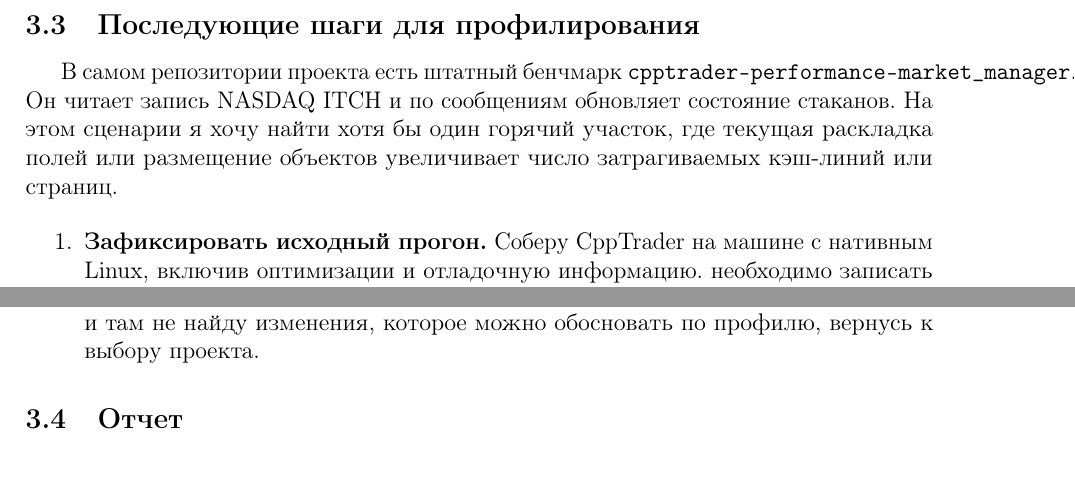
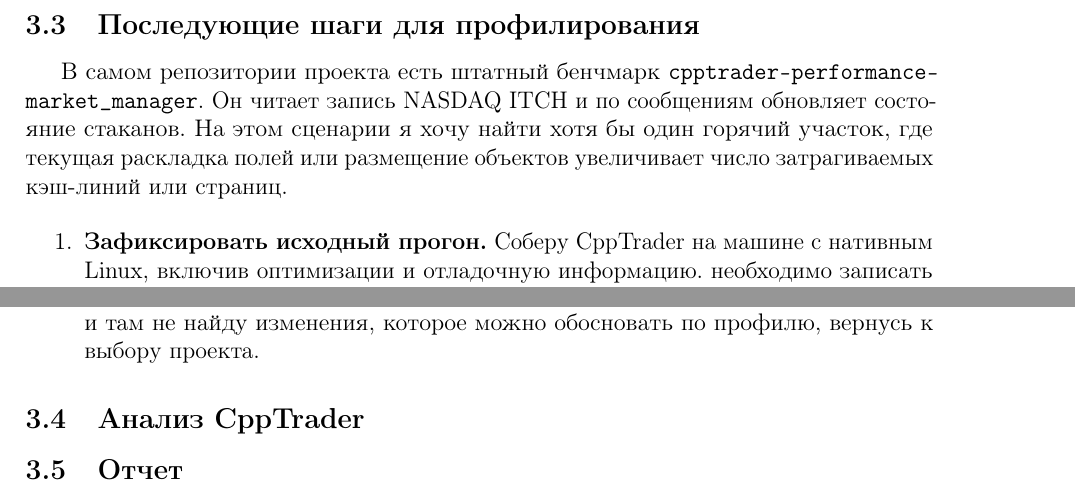
Before and after one commit to Olegshipu95/ShipMEM, a LaTeX thesis (my_progress/diploma-worklog.tex): two parts of pages 21 and 22 of 22, joined at a grey line, cut so that both start at the same text. Compiled offline with pdfLaTeX.

```diff
--- a/my_progress/diploma-worklog.tex
+++ b/my_progress/diploma-worklog.tex
@@ -1038,7 +1038,8 @@
 \subsection{Последующие шаги для профилирования}
 
 В самом репозитории проекта есть штатный бенчмарк
-\texttt{cpptrader-performance-market\_manager}. Он читает запись NASDAQ ITCH
+\texttt{cpptrader-\allowbreak performance-\allowbreak market\_\allowbreak manager}.
+Он читает запись NASDAQ ITCH
 и по сообщениям обновляет состояние стаканов. На этом сценарии я хочу
 найти хотя бы один горячий участок, где текущая раскладка полей или
 размещение объектов увеличивает число затрагиваемых кэш-линий или страниц.
@@ -1114,6 +1115,9 @@
     по профилю, вернусь к выбору проекта.
 \end{enumerate}
 
+\subsection{Анализ CppTrader}
+
+
 \subsection{Отчет}
 
 \end{document}
```
Also changed, not shown: my_progress/diploma-worklog.pdf, 1 other file.
